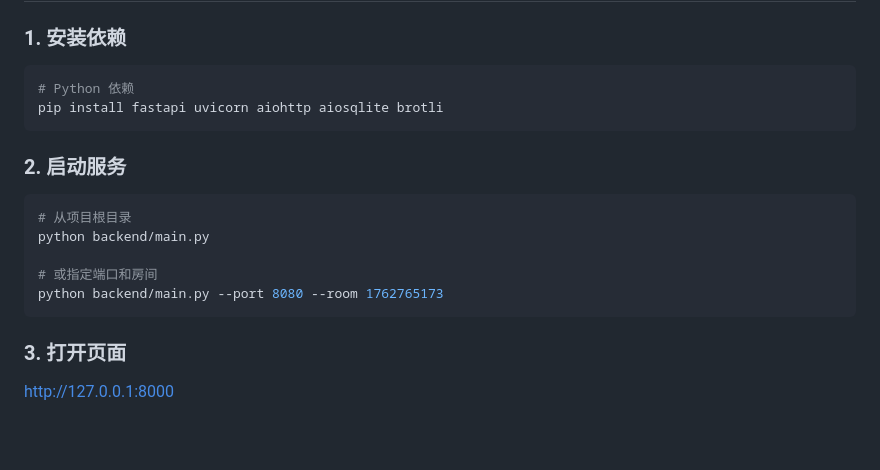
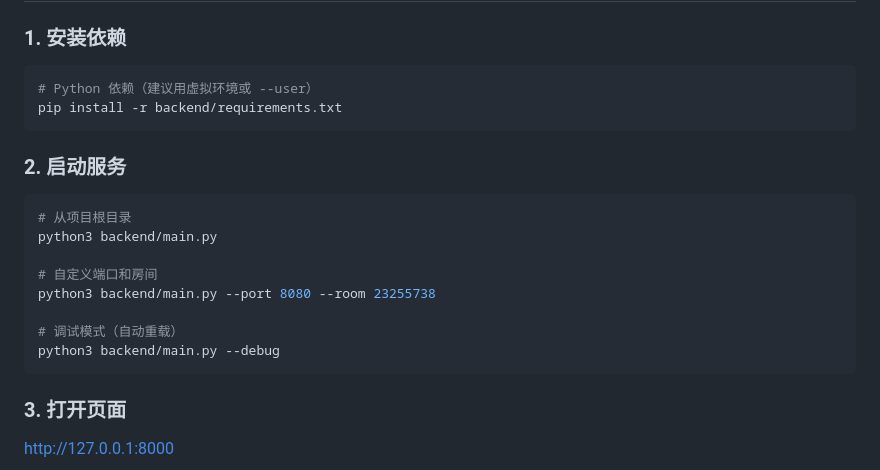
Before and after one commit to SpiderXin68/bilibili-live-analyzer, a Markdown page: README.md, the part around the change. Rendered like a GitHub page; blank space fills up the shorter version.

Commit message:
📝 更新 README 运行说明

````diff
--- a/README.md
+++ b/README.md
@@ -16,18 +16,21 @@
 ### 1. 安装依赖
 
 ```bash
-# Python 依赖
-pip install fastapi uvicorn aiohttp aiosqlite brotli
+# Python 依赖（建议用虚拟环境或 --user）
+pip install -r backend/requirements.txt
 ```
 
 ### 2. 启动服务
 
 ```bash
 # 从项目根目录
-python backend/main.py
+python3 backend/main.py
 
-# 或指定端口和房间
-python backend/main.py --port 8080 --room 1762765173
+# 自定义端口和房间
+python3 backend/main.py --port 8080 --room 23255738
+
+# 调试模式（自动重载）
+python3 backend/main.py --debug
 ```
 
 ### 3. 打开页面
````
